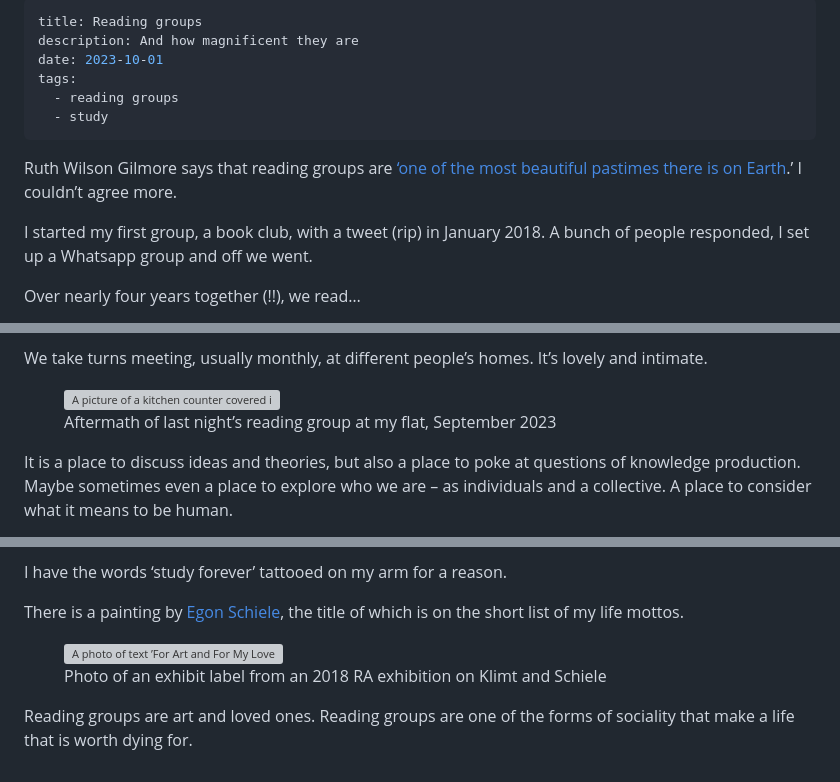
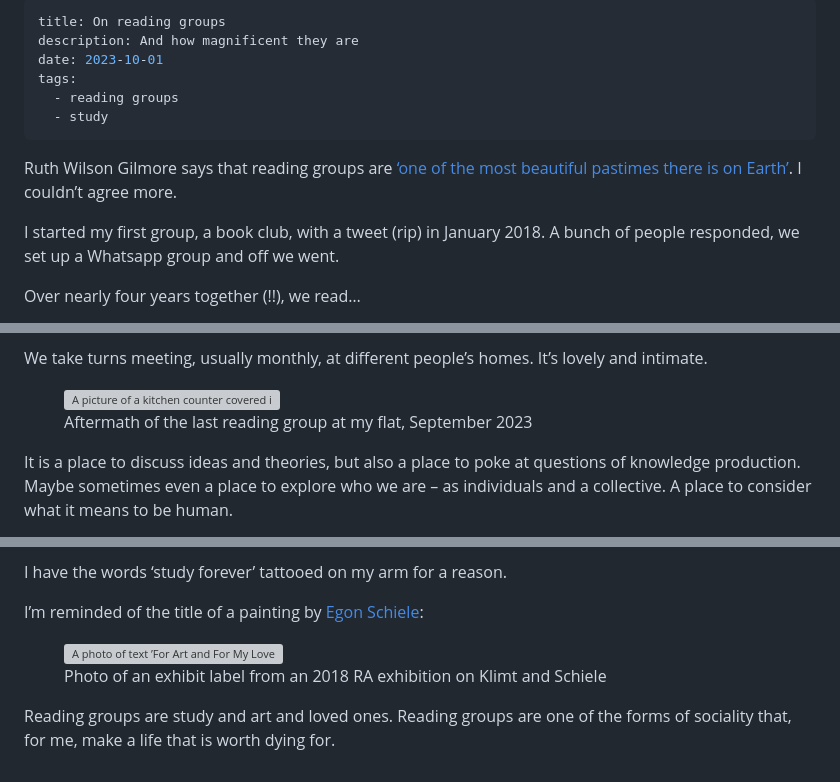
Before and after one commit to soniaturcotte/soniaturcotte.com, a Markdown page: writing/reading-groups.md, 3 parts joined by grey strips. Rendered like a GitHub page; grey boxes are pictures that could not be loaded.

Commit message:
updates on the copy

```diff
--- a/writing/reading-groups.md
+++ b/writing/reading-groups.md
@@ -1,5 +1,5 @@
 ---
-title: Reading groups
+title: On reading groups
 description: And how magnificent they are
 date: 2023-10-01
 tags:
@@ -7,9 +7,9 @@ tags:
   - study
 ---
 
-Ruth Wilson Gilmore says that reading groups are [‘one of the most beautiful pastimes there is on Earth](https://onbeing.org/programs/ruth-wilson-gilmore-where-life-is-precious-life-is-precious/).’ I couldn’t agree more.
+Ruth Wilson Gilmore says that reading groups are [‘one of the most beautiful pastimes there is on Earth’](https://onbeing.org/programs/ruth-wilson-gilmore-where-life-is-precious-life-is-precious/). I couldn’t agree more.
 
-I started my first group, a book club, with a tweet (rip) in January 2018. A bunch of people responded, I set up a Whatsapp group and off we went.
+I started my first group, a book club, with a tweet (rip) in January 2018. A bunch of people responded, we set up a Whatsapp group and off we went.
 
 Over nearly four years together (!!), we read…
 
@@ -63,7 +63,7 @@ We take turns meeting, usually monthly, at different people’s homes. It’s lo
 
 <figure>
   <img src="https://d2w9rnfcy7mm78.cloudfront.net/23919961/original_67494b12ca91842c77607daf03dcdc53.jpg?1696162301?bc=0" alt="A picture of a kitchen counter covered in party detritus: dirty dishes, 2 empty wine bottles, lager tins, a bottle of Roku gin, a plate with a sliver of cake on it, and a big empty tin of Perello olives">
-  <figcaption class="small-text">Aftermath of last night’s reading group at my flat, September 2023</figcaption>
+  <figcaption class="small-text">Aftermath of the last reading group at my flat, September 2023</figcaption>
 </figure>
 
 It is a place to discuss ideas and theories, but also a place to poke at questions of knowledge production. Maybe sometimes even a place to explore who we are – as individuals and a collective. A place to consider what it means to be human.
@@ -83,11 +83,11 @@ There’s a bit from [*The Undercommons*](https://www.minorcompositions.info/wp-
 
 I have the words ‘study forever’ tattooed on my arm for a reason.
 
-There is a painting by [Egon Schiele](https://commons.wikimedia.org/wiki/File:Egon_Schiele_-_I_Will_Gladly_Endure_for_Art_and_My_Loved_Ones,_1912_-_Google_Art_Project.jpg), the title of which is on the short list of my life mottos.
+I’m reminded of the title of a painting by [Egon Schiele](https://commons.wikimedia.org/wiki/File:Egon_Schiele_-_I_Will_Gladly_Endure_for_Art_and_My_Loved_Ones,_1912_-_Google_Art_Project.jpg):
 
 <figure>
   <img src="https://d2w9rnfcy7mm78.cloudfront.net/23920013/original_2fd8c62abbd072c649e26895d2bcff06.png?1696163134?bc=0" alt="A photo of text ’For Art and For My Loved Ones I Will Gladly Endure to the End!">
   <figcaption class="small-text">Photo of an exhibit label from an 2018 RA exhibition on Klimt and Schiele</figcaption>
 </figure>
 
-Reading groups are art and loved ones. Reading groups are one of the forms of sociality that make a life that is worth dying for.
+Reading groups are study and art and loved ones. Reading groups are one of the forms of sociality that, for me, make a life that is worth dying for.
```
